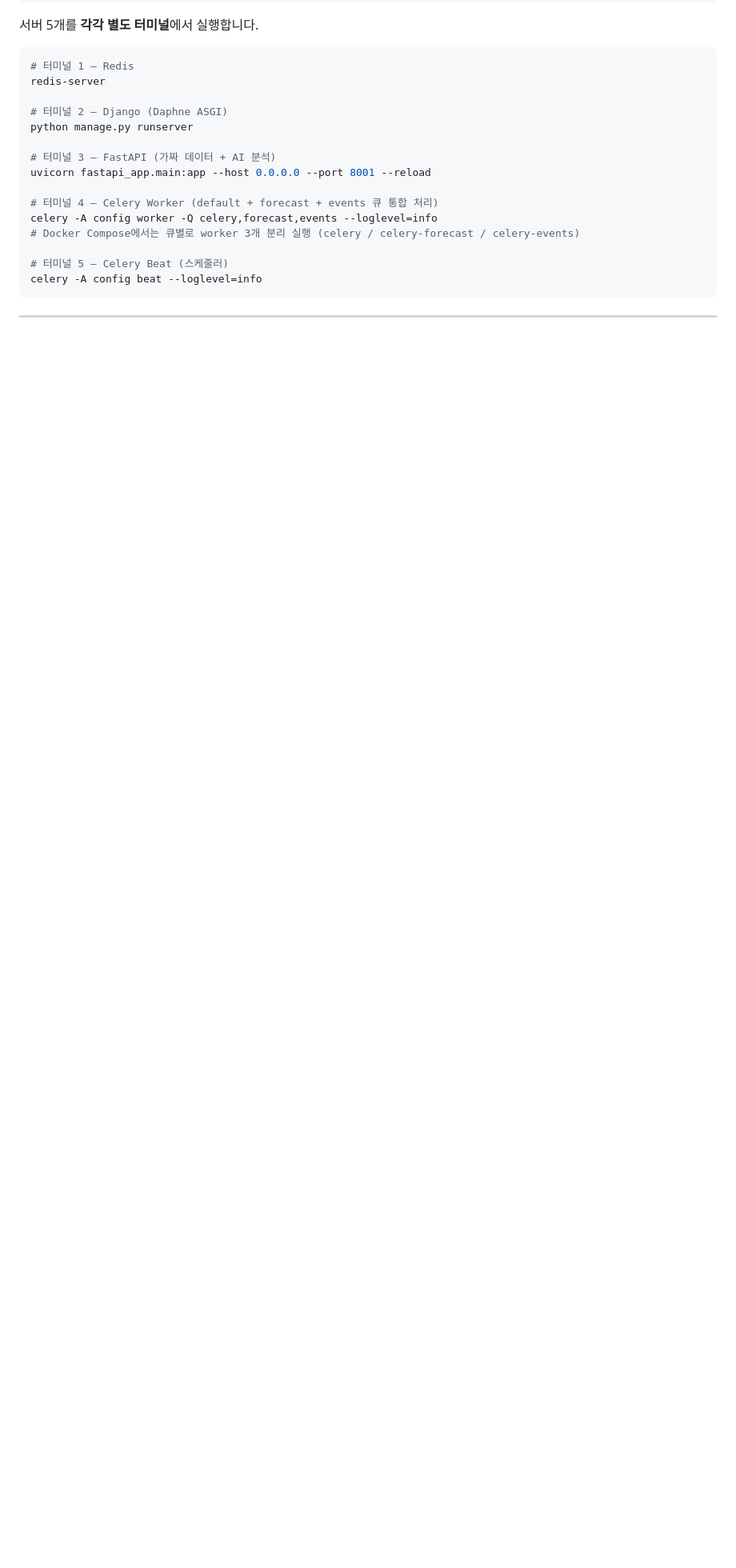
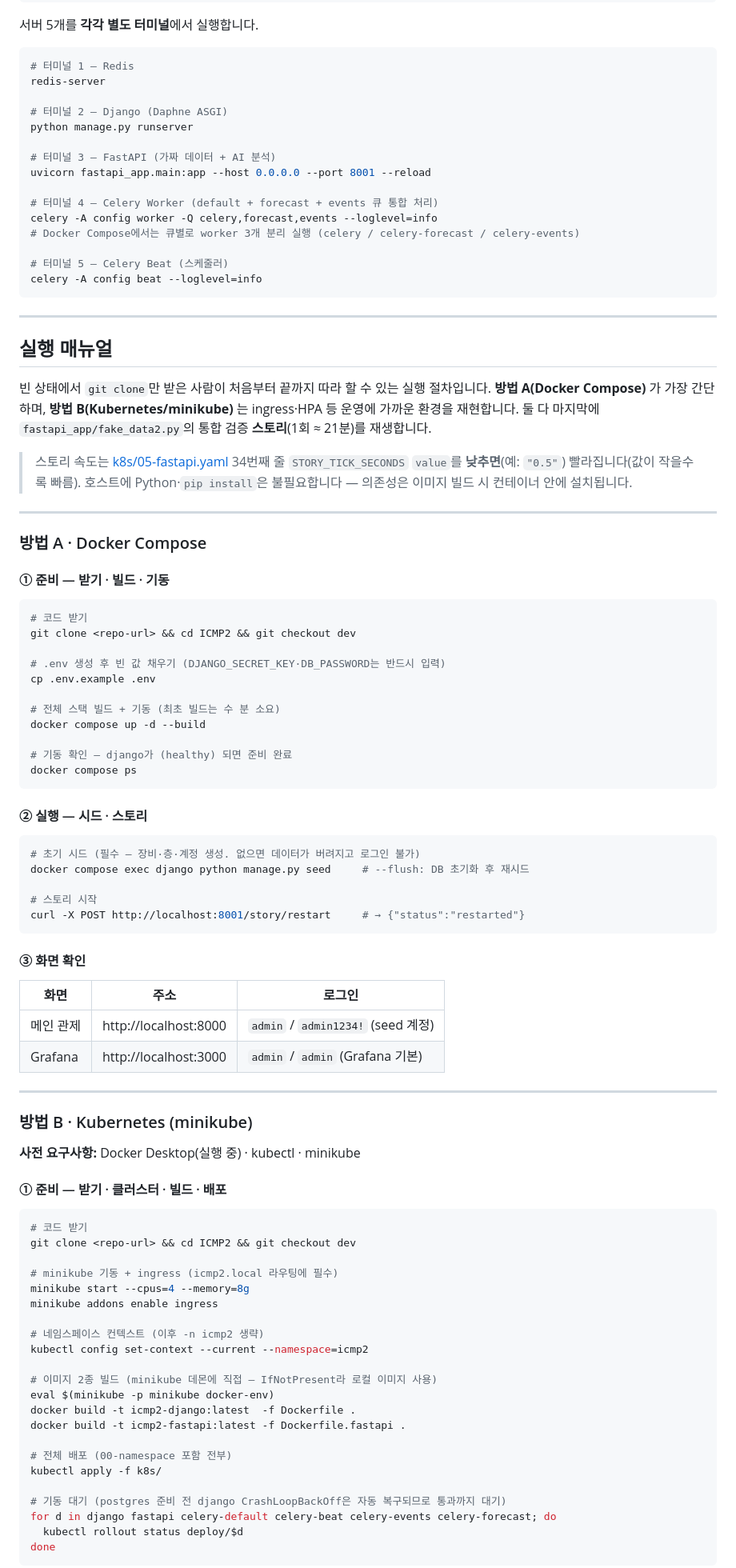
Before and after one commit to hyunseoklim/ICMP2, a Markdown page: README.md, the part around one of its changes. Shown at 80% size. Drawn GitHub-style; blank space fills up the shorter version.

Commit message:
docs: 실행매뉴얼 도커 버전, 쿠버네티스 버전 추가

````diff
--- a/README.md
+++ b/README.md
@@ -493,3 +493,84 @@ celery -A config beat --loglevel=info
 
 ---
 
+## 실행 매뉴얼
+
+빈 상태에서 `git clone`만 받은 사람이 처음부터 끝까지 따라 할 수 있는 실행 절차입니다.
+**방법 A(Docker Compose)** 가 가장 간단하며, **방법 B(Kubernetes/minikube)** 는 ingress·HPA 등
+운영에 가까운 환경을 재현합니다. 둘 다 마지막에 `fastapi_app/fake_data2.py`의
+통합 검증 **스토리**(1회 ≈ 21분)를 재생합니다.
+
+> 스토리 속도는 [k8s/05-fastapi.yaml](k8s/05-fastapi.yaml#L34) 34번째 줄 `STORY_TICK_SECONDS`
+> `value`를 **낮추면**(예: `"0.5"`) 빨라집니다(값이 작을수록 빠름).
+> 호스트에 Python·`pip install`은 불필요합니다 — 의존성은 이미지 빌드 시 컨테이너 안에 설치됩니다.
+
+---
+
+### 방법 A · Docker Compose
+
+#### ① 준비 — 받기 · 빌드 · 기동
+
+```bash
+# 코드 받기
+git clone <repo-url> && cd ICMP2 && git checkout dev
+
+# .env 생성 후 빈 값 채우기 (DJANGO_SECRET_KEY·DB_PASSWORD는 반드시 입력)
+cp .env.example .env
+
+# 전체 스택 빌드 + 기동 (최초 빌드는 수 분 소요)
+docker compose up -d --build
+
+# 기동 확인 — django가 (healthy) 되면 준비 완료
+docker compose ps
+```
+
+#### ② 실행 — 시드 · 스토리
+
+```bash
+# 초기 시드 (필수 — 장비·층·계정 생성. 없으면 데이터가 버려지고 로그인 불가)
+docker compose exec django python manage.py seed     # --flush: DB 초기화 후 재시드
+
+# 스토리 시작
+curl -X POST http://localhost:8001/story/restart     # → {"status":"restarted"}
+```
+
+#### ③ 화면 확인
+
+| 화면 | 주소 | 로그인 |
+|---|---|---|
+| 메인 관제 | http://localhost:8000 | `admin` / `admin1234!` (seed 계정) |
+| Grafana | http://localhost:3000 | `admin` / `admin` (Grafana 기본) |
+
+---
+
+### 방법 B · Kubernetes (minikube)
+
+**사전 요구사항:** Docker Desktop(실행 중) · kubectl · minikube
+
+#### ① 준비 — 받기 · 클러스터 · 빌드 · 배포
+
+```bash
+# 코드 받기
+git clone <repo-url> && cd ICMP2 && git checkout dev
+
+# minikube 기동 + ingress (icmp2.local 라우팅에 필수)
+minikube start --cpus=4 --memory=8g
+minikube addons enable ingress
+
+# 네임스페이스 컨텍스트 (이후 -n icmp2 생략)
+kubectl config set-context --current --namespace=icmp2
+
+# 이미지 2종 빌드 (minikube 데몬에 직접 — IfNotPresent라 로컬 이미지 사용)
+eval $(minikube -p minikube docker-env)
+docker build -t icmp2-django:latest  -f Dockerfile .
+docker build -t icmp2-fastapi:latest -f Dockerfile.fastapi .
+
+# 전체 배포 (00-namespace 포함 전부)
+kubectl apply -f k8s/
+
+# 기동 대기 (postgres 준비 전 django CrashLoopBackOff은 자동 복구되므로 통과까지 대기)
+for d in django fastapi celery-default celery-beat celery-events celery-forecast; do
+  kubectl rollout status deploy/$d
+done
+```
+
````
Also changed, not shown: other parts of README.md (+39 -0 lines).
